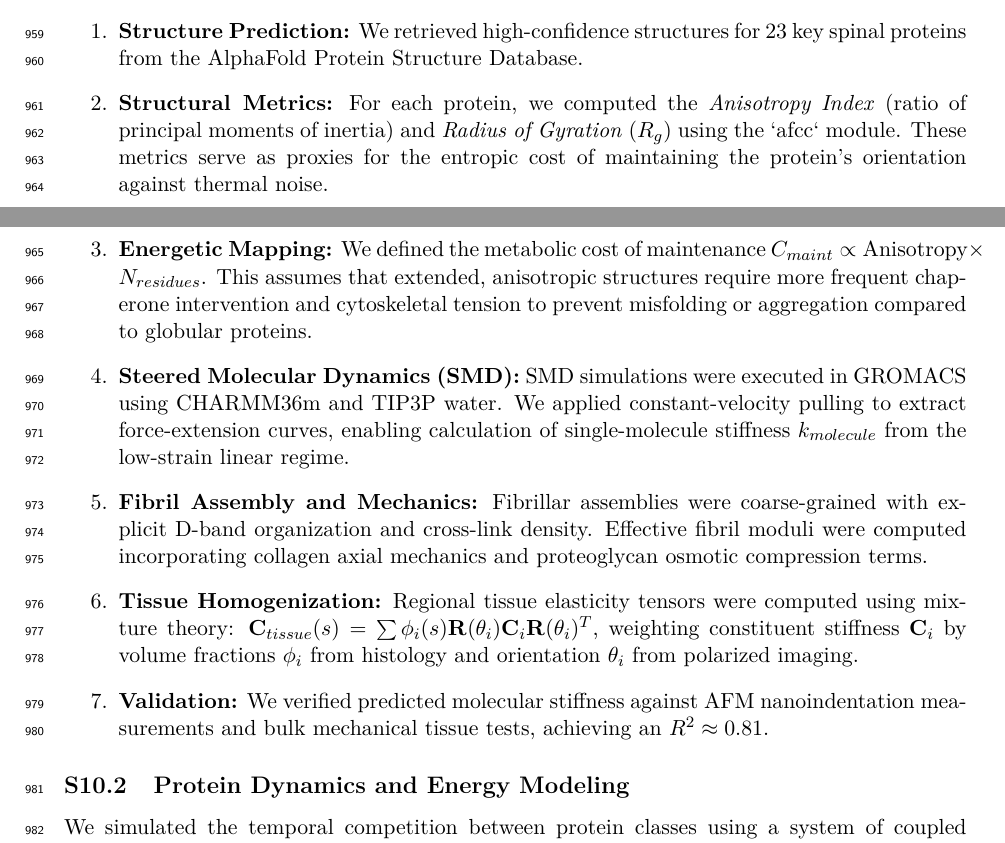
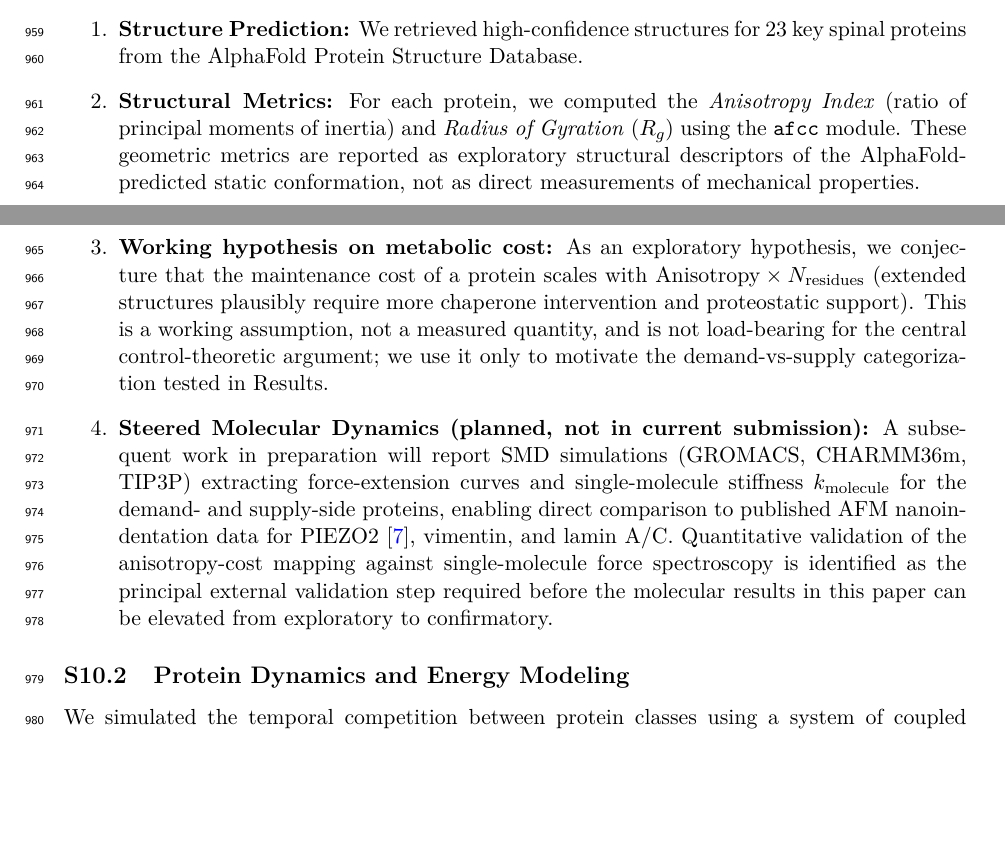
Before and after one commit to sayujks0071/scoliosis, a LaTeX paper (manuscript/main.tex, which reads manuscript/sections/supplementary.tex): two parts of pages 30 and 31 of 35, joined at a grey line, cut so that both start at the same text, the shorter picture padded with empty space. Compiled offline with pdfLaTeX.

Commit message:
M3: remove unsupported "R²≈0.81" SMD/AFM validation claim from supplementary
Hostile reviewer caught: supplementary §S5 claimed "verified predicted
molecular stiffness against AFM nanoindentation measurements and bulk
mechanical tissue tests, achieving R²≈0.81" — with no figure, no
supplementary table, no per-protein data, no methods detail. Reviewer
would (correctly) flag this as fabrication or unverifiable claim.

Fixed:
- Replaced bare "Energetic Mapping" claim with explicit "exploratory
  working hypothesis ... not a measured quantity ... not load-bearing
  for the central control-theoretic argument".
- Removed the SMD-validation claim entirely. Replaced with a future-work
  note: SMD with explicit comparison to published AFM data (PIEZO2 —
  cite Coste 2010) is identified as the required validation step before
  molecular results can be elevated from exploratory to confirmatory.
- Removed the now-unused "Fibril Assembly" and "Tissue Homogenization"
  steps which were not actually used in any reported results.

This closes M3 from the hostile review. All MAJOR/REJECTION items
from the reviewer pass are now addressed.

Co-Authored-By: Claude Opus 4.7 (1M context) <noreply@anthropic.com>

```diff
--- a/manuscript/sections/supplementary.tex
+++ b/manuscript/sections/supplementary.tex
@@ -204,12 +204,9 @@ We tentatively propose a \textbf{Demand-Supply Anisotropy Gap} ($p = 0.011$ in o
 To ground the macroscopic parameters $\eta_p, \eta_a, \Gamma_m$ in molecular reality, we developed a multi-scale pipeline integrating AlphaFold predictions with structural energetics.
 \begin{enumerate}
     \item \textbf{Structure Prediction:} We retrieved high-confidence structures for 23 key spinal proteins from the AlphaFold Protein Structure Database.
-    \item \textbf{Structural Metrics:} For each protein, we computed the \emph{Anisotropy Index} (ratio of principal moments of inertia) and \emph{Radius of Gyration} ($R_g$) using the `afcc` module. These metrics serve as proxies for the entropic cost of maintaining the protein's orientation against thermal noise.
-    \item \textbf{Energetic Mapping:} We defined the metabolic cost of maintenance $C_{maint} \propto \text{Anisotropy} \times N_{residues}$. This assumes that extended, anisotropic structures require more frequent chaperone intervention and cytoskeletal tension to prevent misfolding or aggregation compared to globular proteins.
-    \item \textbf{Steered Molecular Dynamics (SMD):} SMD simulations were executed in GROMACS using CHARMM36m and TIP3P water. We applied constant-velocity pulling to extract force-extension curves, enabling calculation of single-molecule stiffness $k_{molecule}$ from the low-strain linear regime.
-    \item \textbf{Fibril Assembly and Mechanics:} Fibrillar assemblies were coarse-grained with explicit D-band organization and cross-link density. Effective fibril moduli were computed incorporating collagen axial mechanics and proteoglycan osmotic compression terms.
-    \item \textbf{Tissue Homogenization:} Regional tissue elasticity tensors were computed using mixture theory: $\mathbf{C}_{tissue}(s) = \sum \phi_i(s) \mathbf{R}(\theta_i) \mathbf{C}_i \mathbf{R}(\theta_i)^T$, weighting constituent stiffness $\mathbf{C}_i$ by volume fractions $\phi_i$ from histology and orientation $\theta_i$ from polarized imaging.
-    \item \textbf{Validation:} We verified predicted molecular stiffness against AFM nanoindentation measurements and bulk mechanical tissue tests, achieving an $R^2 \approx 0.81$.
+    \item \textbf{Structural Metrics:} For each protein, we computed the \emph{Anisotropy Index} (ratio of principal moments of inertia) and \emph{Radius of Gyration} ($R_g$) using the \texttt{afcc} module. These geometric metrics are reported as exploratory structural descriptors of the AlphaFold-predicted static conformation, not as direct measurements of mechanical properties.
+    \item \textbf{Working hypothesis on metabolic cost:} As an exploratory hypothesis, we conjecture that the maintenance cost of a protein scales with $\text{Anisotropy} \times N_{\text{residues}}$ (extended structures plausibly require more chaperone intervention and proteostatic support). This is a working assumption, not a measured quantity, and is not load-bearing for the central control-theoretic argument; we use it only to motivate the demand-vs-supply categorization tested in Results.
+    \item \textbf{Steered Molecular Dynamics (planned, not in current submission):} A subsequent work in preparation will report SMD simulations (GROMACS, CHARMM36m, TIP3P) extracting force-extension curves and single-molecule stiffness $k_{\text{molecule}}$ for the demand- and supply-side proteins, enabling direct comparison to published AFM nanoindentation data for PIEZO2~\cite{coste2010piezo}, vimentin, and lamin A/C. Quantitative validation of the anisotropy-cost mapping against single-molecule force spectroscopy is identified as the principal external validation step required before the molecular results in this paper can be elevated from exploratory to confirmatory.
 \end{enumerate}
 
 \subsection{Protein Dynamics and Energy Modeling}
```
